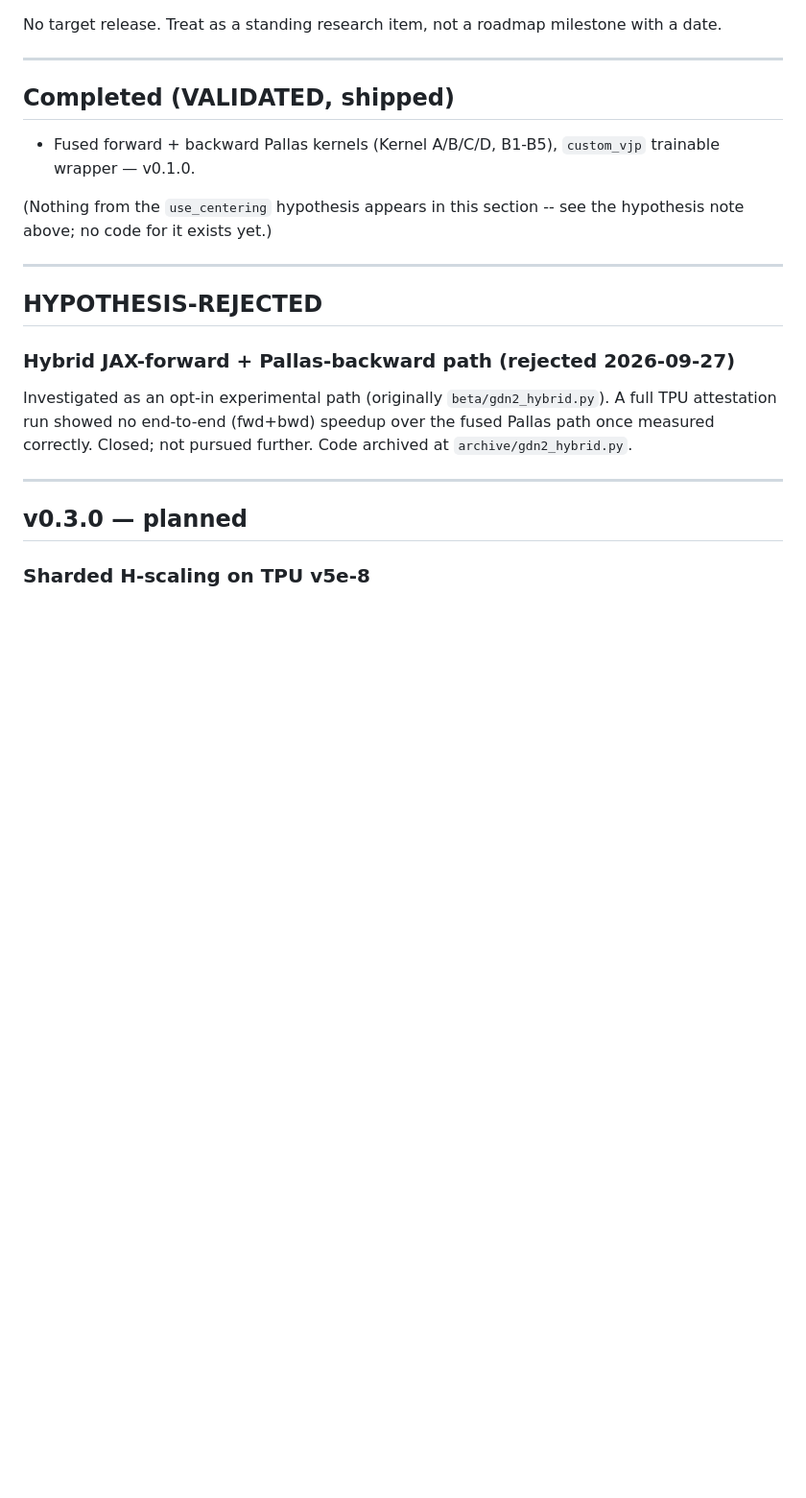
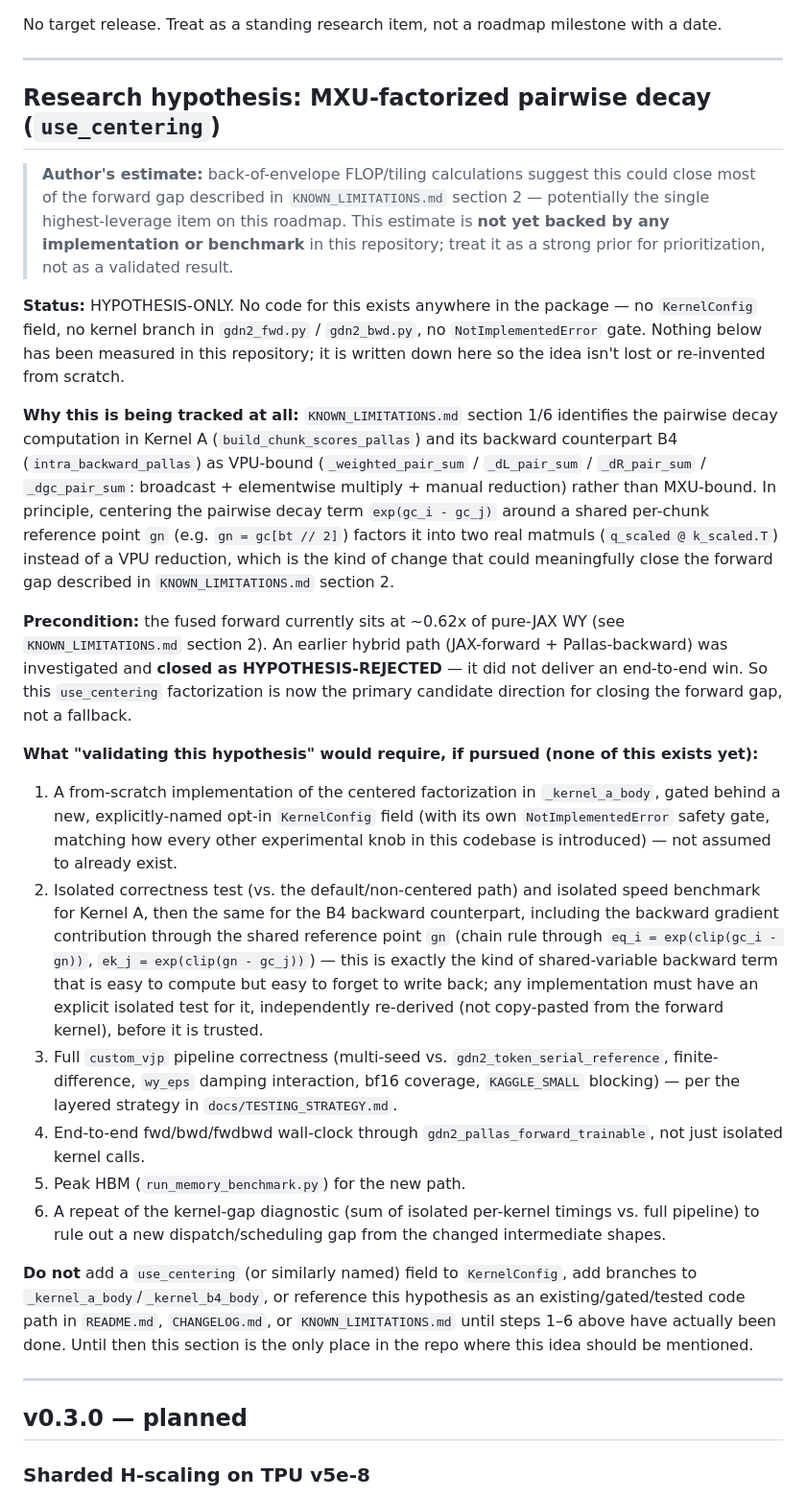
Before and after one commit to Akseleu-J/atomic-ops, a Markdown page: ROADMAP.md, the part around one of its changes. Shown at 96% size. GitHub-like rendering; blank space fills up the shorter version.

```diff
--- a/ROADMAP.md
+++ b/ROADMAP.md
@@ -131,24 +84,73 @@ milestone with a date.
 
 ---
 
-## Completed (VALIDATED, shipped)
+## Research hypothesis: MXU-factorized pairwise decay (`use_centering`)
 
-- Fused forward + backward Pallas kernels (Kernel A/B/C/D, B1-B5),
-  `custom_vjp` trainable wrapper — v0.1.0.
+> **Author's estimate:** back-of-envelope FLOP/tiling calculations suggest
+> this could close most of the forward gap described in
+> `KNOWN_LIMITATIONS.md` section 2 — potentially the single highest-leverage
+> item on this roadmap. This estimate is **not yet backed by any
+> implementation or benchmark** in this repository; treat it as a strong
+> prior for prioritization, not as a validated result.
 
-(Nothing from the `use_centering` hypothesis appears in this section --
-see the hypothesis note above; no code for it exists yet.)
+**Status:** HYPOTHESIS-ONLY. No code for this exists anywhere in the
+package — no `KernelConfig` field, no kernel branch in `gdn2_fwd.py` /
+`gdn2_bwd.py`, no `NotImplementedError` gate. Nothing below has been
+measured in this repository; it is written down here so the idea isn't
+lost or re-invented from scratch.
 
----
+**Why this is being tracked at all:** `KNOWN_LIMITATIONS.md` section 1/6
+identifies the pairwise decay computation in Kernel A
+(`build_chunk_scores_pallas`) and its backward counterpart B4
+(`intra_backward_pallas`) as VPU-bound (`_weighted_pair_sum` /
+`_dL_pair_sum` / `_dR_pair_sum` / `_dgc_pair_sum`: broadcast + elementwise
+multiply + manual reduction) rather than MXU-bound. In principle,
+centering the pairwise decay term `exp(gc_i - gc_j)` around a shared
+per-chunk reference point `gn` (e.g. `gn = gc[bt // 2]`) factors it into
+two real matmuls (`q_scaled @ k_scaled.T`) instead of a VPU reduction,
+which is the kind of change that could meaningfully close the forward gap
+described in `KNOWN_LIMITATIONS.md` section 2.
 
-## HYPOTHESIS-REJECTED
+**Precondition:** the fused forward currently sits at ~0.62x of pure-JAX
+WY (see `KNOWN_LIMITATIONS.md` section 2). An earlier hybrid path
+(JAX-forward + Pallas-backward) was investigated and **closed as
+HYPOTHESIS-REJECTED** — it did not deliver an end-to-end win. So this
+`use_centering` factorization is now the primary candidate direction for
+closing the forward gap, not a fallback.
 
-### Hybrid JAX-forward + Pallas-backward path (rejected 2026-09-27)
+**What "validating this hypothesis" would require, if pursued (none of
+this exists yet):**
+1. A from-scratch implementation of the centered factorization in
+   `_kernel_a_body`, gated behind a new, explicitly-named opt-in
+   `KernelConfig` field (with its own `NotImplementedError` safety gate,
+   matching how every other experimental knob in this codebase is
+   introduced) — not assumed to already exist.
+2. Isolated correctness test (vs. the default/non-centered path) and
+   isolated speed benchmark for Kernel A, then the same for the B4
+   backward counterpart, including the backward gradient contribution
+   through the shared reference point `gn` (chain rule through
+   `eq_i = exp(clip(gc_i - gn))`, `ek_j = exp(clip(gn - gc_j))`) —
+   this is exactly the kind of shared-variable backward term that is
+   easy to compute but easy to forget to write back; any implementation
+   must have an explicit isolated test for it, independently re-derived
+   (not copy-pasted from the forward kernel), before it is trusted.
+3. Full `custom_vjp` pipeline correctness (multi-seed vs.
+   `gdn2_token_serial_reference`, finite-difference, `wy_eps` damping
+   interaction, bf16 coverage, `KAGGLE_SMALL` blocking) — per the
+   layered strategy in `docs/TESTING_STRATEGY.md`.
+4. End-to-end fwd/bwd/fwdbwd wall-clock through
+   `gdn2_pallas_forward_trainable`, not just isolated kernel calls.
+5. Peak HBM (`run_memory_benchmark.py`) for the new path.
+6. A repeat of the kernel-gap diagnostic (sum of isolated per-kernel
+   timings vs. full pipeline) to rule out a new dispatch/scheduling gap
+   from the changed intermediate shapes.
 
-Investigated as an opt-in experimental path (originally `beta/gdn2_hybrid.py`).
-A full TPU attestation run showed no end-to-end (fwd+bwd) speedup over the
-fused Pallas path once measured correctly. Closed; not pursued further.
-Code archived at `archive/gdn2_hybrid.py`.
+**Do not** add a `use_centering` (or similarly named) field to
+`KernelConfig`, add branches to `_kernel_a_body`/`_kernel_b4_body`, or
+reference this hypothesis as an existing/gated/tested code path in
+`README.md`, `CHANGELOG.md`, or `KNOWN_LIMITATIONS.md` until steps 1–6
+above have actually been done. Until then this section is the only place
+in the repo where this idea should be mentioned.
 
 ---
 
```
Also changed, not shown: other parts of ROADMAP.md (+32 -76 lines), KNOWN_LIMITATIONS.md (+34 -30 lines).
